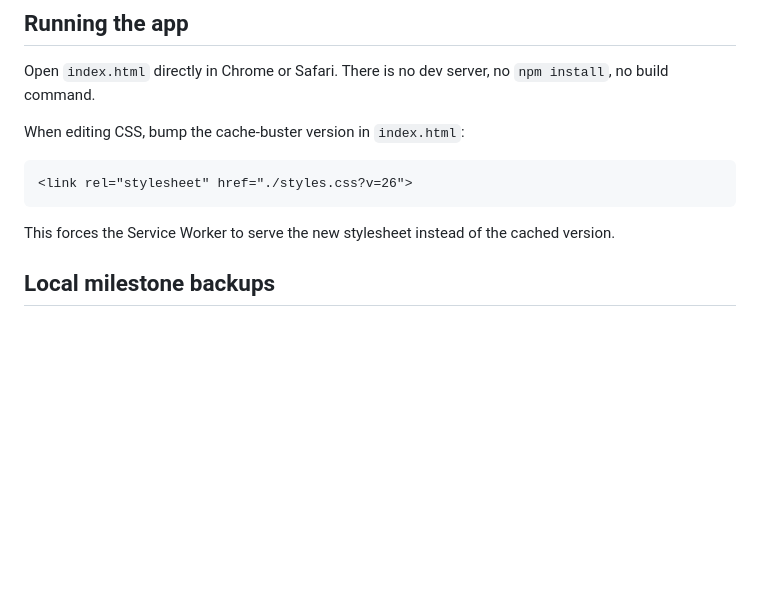
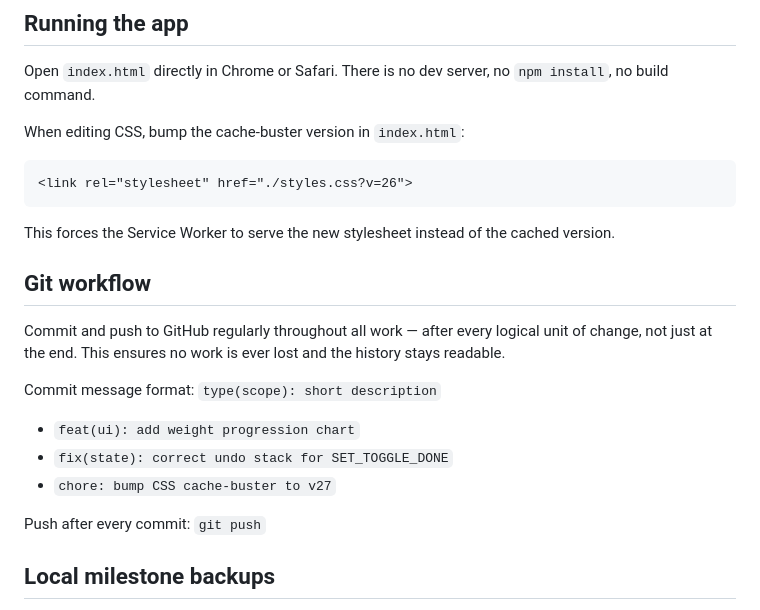
Before and after one commit to 777random/TRAIN, a Markdown page: CLAUDE.md, the part around the change. GitHub-like rendering; blank space fills up the shorter version.

Commit message:
docs(CLAUDE.md): add regular git commit and push workflow instructions

````diff
--- a/CLAUDE.md
+++ b/CLAUDE.md
@@ -15,6 +15,17 @@ When editing CSS, bump the cache-buster version in `index.html`:
 <link rel="stylesheet" href="./styles.css?v=26">
 ```
 This forces the Service Worker to serve the new stylesheet instead of the cached version.
+
+## Git workflow
+
+Commit and push to GitHub regularly throughout all work — after every logical unit of change, not just at the end. This ensures no work is ever lost and the history stays readable.
+
+Commit message format: `type(scope): short description`
+- `feat(ui): add weight progression chart`
+- `fix(state): correct undo stack for SET_TOGGLE_DONE`
+- `chore: bump CSS cache-buster to v27`
+
+Push after every commit: `git push`
 
 ## Local milestone backups
 
````
